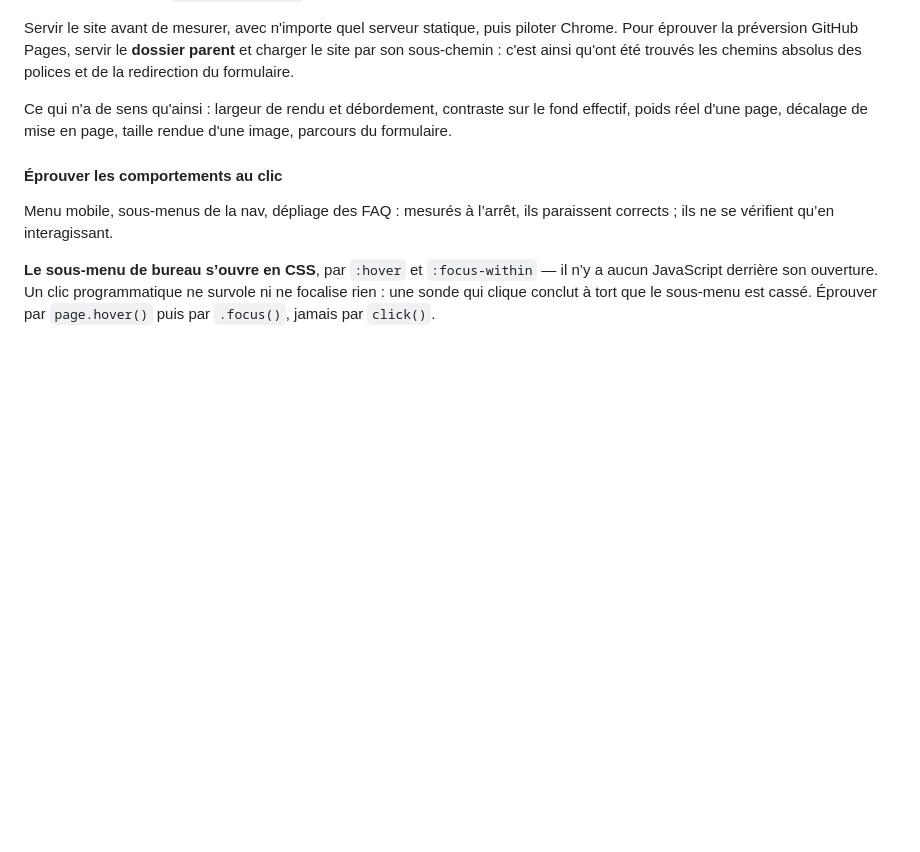
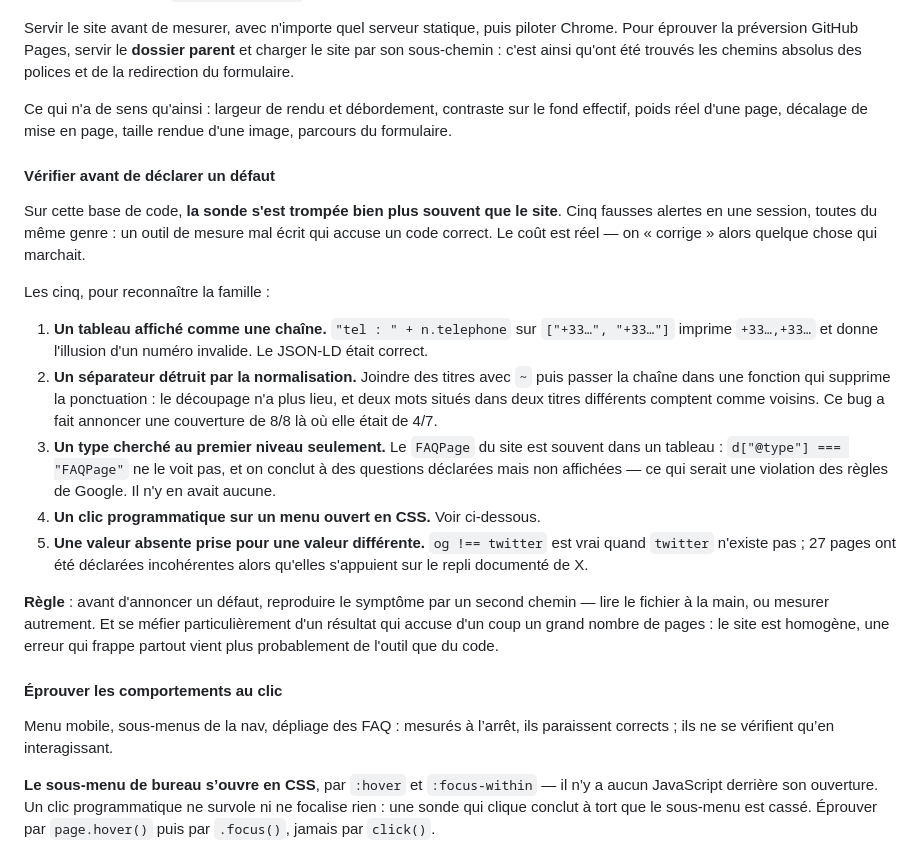
Before and after one commit to 875811543/5423154485, a Markdown page: AGENTS.md, the part around the change. Rendered like a GitHub page; blank space fills up the shorter version.

Commit message:
Consigne les pieges de mesure, apres cinq fausses alertes en une session
Trois verifications ce tour, deux propres et une fausse alerte.

Horaires : les donnees structurees declarent lundi-dimanche 08:00-20:00, et
les deux seules pages qui les annoncent en prose disent la meme chose.
« 7j/7 » figure sur 21 pages sans contradiction. Rien a corriger.

Coordonnees : le point (42.3454, 9.4964) a ete soumis a la geolocalisation
inverse d'OpenStreetMap. Il tombe a Santa-Maria-Poggio, 20221, Haute-Corse —
exactement l'adresse declaree. La fiche pointera au bon endroit.

Fausse alerte : j'ai cru voir deux numeros concatenes dans une seule chaine
« telephone ». Le JSON-LD utilise deja un tableau ; c'est mon affichage qui
joignait le tableau avec une virgule.

C'etait la cinquieme du genre en une session, et aucune ne venait du site.
Le schema est assez constant pour etre consigne dans AGENTS.md : un tableau
imprime comme une chaine, un separateur detruit par la normalisation, un
type cherche au premier niveau d'un JSON-LD imbrique, un clic programmatique
sur un menu ouvert en CSS, une valeur absente prise pour une valeur
differente.

La regle qui en sort, et qui aurait evite les cinq : se mefier d'un resultat
qui accuse d'un coup un grand nombre de pages. Le site est homogene ; une
erreur qui frappe partout vient plus probablement de l'outil que du code.

Co-Authored-By: Claude Opus 5 <noreply@anthropic.com>

```diff
--- a/AGENTS.md
+++ b/AGENTS.md
@@ -615,6 +615,38 @@ Ce qui n'a de sens qu'ainsi : largeur de rendu et débordement, contraste sur le
 fond effectif, poids réel d'une page, décalage de mise en page, taille rendue
 d'une image, parcours du formulaire.
 
+#### Vérifier avant de déclarer un défaut
+
+Sur cette base de code, **la sonde s'est trompée bien plus souvent que le
+site**. Cinq fausses alertes en une session, toutes du même genre : un outil
+de mesure mal écrit qui accuse un code correct. Le coût est réel — on
+« corrige » alors quelque chose qui marchait.
+
+Les cinq, pour reconnaître la famille :
+
+1. **Un tableau affiché comme une chaîne.** `"tel : " + n.telephone` sur
+   `["+33…", "+33…"]` imprime `+33…,+33…` et donne l'illusion d'un numéro
+   invalide. Le JSON-LD était correct.
+2. **Un séparateur détruit par la normalisation.** Joindre des titres avec
+   `~` puis passer la chaîne dans une fonction qui supprime la ponctuation :
+   le découpage n'a plus lieu, et deux mots situés dans deux titres
+   différents comptent comme voisins. Ce bug a fait annoncer une couverture
+   de 8/8 là où elle était de 4/7.
+3. **Un type cherché au premier niveau seulement.** Le `FAQPage` du site est
+   souvent dans un tableau : `d["@type"] === "FAQPage"` ne le voit pas, et
+   on conclut à des questions déclarées mais non affichées — ce qui serait
+   une violation des règles de Google. Il n'y en avait aucune.
+4. **Un clic programmatique sur un menu ouvert en CSS.** Voir ci-dessous.
+5. **Une valeur absente prise pour une valeur différente.** `og !== twitter`
+   est vrai quand `twitter` n'existe pas ; 27 pages ont été déclarées
+   incohérentes alors qu'elles s'appuient sur le repli documenté de X.
+
+**Règle** : avant d'annoncer un défaut, reproduire le symptôme par un second
+chemin — lire le fichier à la main, ou mesurer autrement. Et se méfier
+particulièrement d'un résultat qui accuse d'un coup un grand nombre de
+pages : le site est homogène, une erreur qui frappe partout vient plus
+probablement de l'outil que du code.
+
 #### Éprouver les comportements au clic
 
 Menu mobile, sous-menus de la nav, dépliage des FAQ : mesurés à l’arrêt, ils
```
